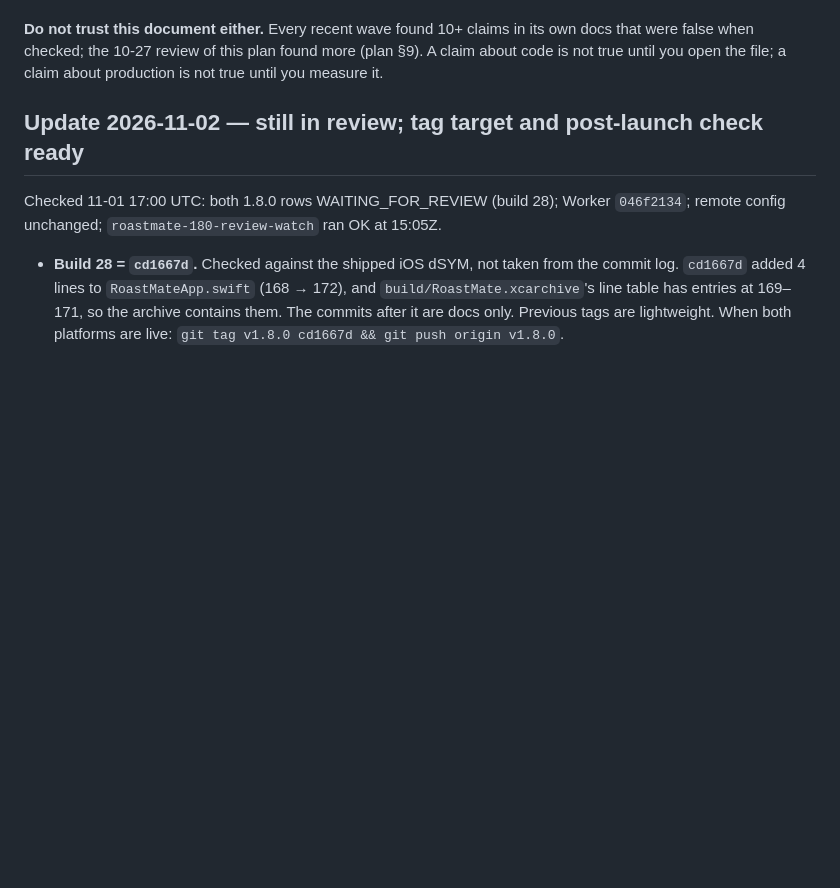
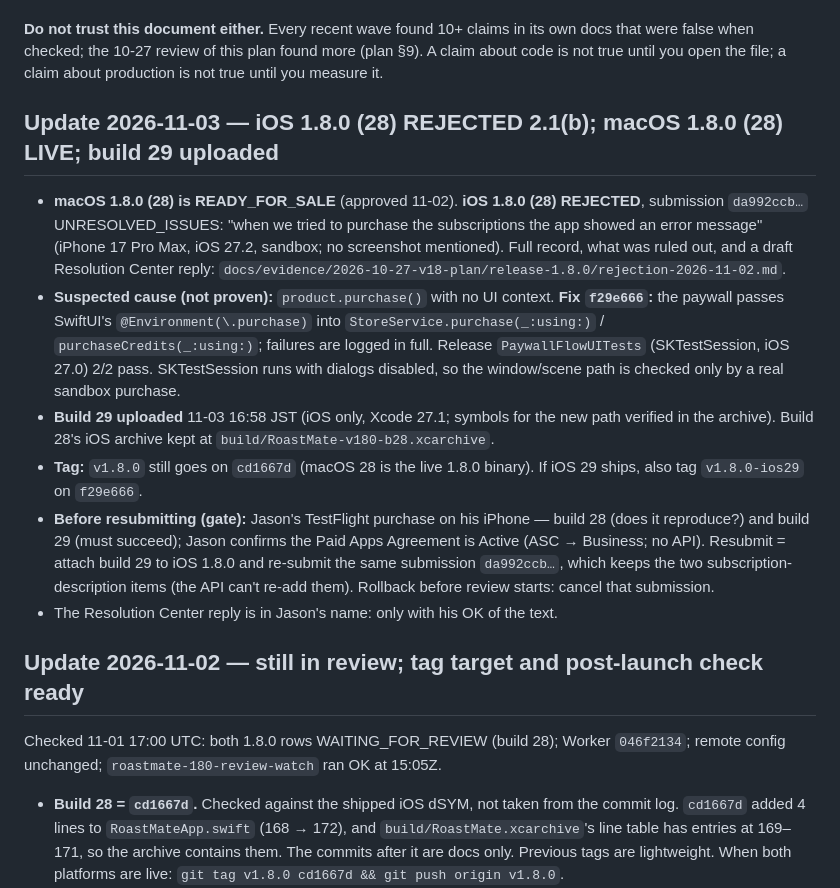
Before and after one commit to JasonYeYuhe/RoastMate-iOS, a Markdown page: docs/HANDOFF_v1.8_NEXT_SESSION.md, the part around the change. GitHub-like rendering; blank space fills up the shorter version.

Commit message:
handoff(1.8.0): iOS 28 rejected 2.1(b), macOS 28 live, build 29 uploaded
v1.8.0 tagged on cd1667d (the live macOS binary). Resubmit gate and
rollback recorded; the Resolution Center reply waits for Jason.

Co-Authored-By: Claude Opus 5.5 <noreply@anthropic.com>

```diff
--- a/docs/HANDOFF_v1.8_NEXT_SESSION.md
+++ b/docs/HANDOFF_v1.8_NEXT_SESSION.md
@@ -24,6 +24,32 @@ in May and is far behind — don't merge or rebase onto it as a side quest).
 own docs that were false when checked; the 10-27 review of this plan found more
 (plan §9). A claim about code is not true until you open the file; a claim about
 production is not true until you measure it.
+
+## Update 2026-11-03 — iOS 1.8.0 (28) REJECTED 2.1(b); macOS 1.8.0 (28) LIVE; build 29 uploaded
+
+- **macOS 1.8.0 (28) is READY_FOR_SALE** (approved 11-02). **iOS 1.8.0 (28) REJECTED**,
+  submission `da992ccb…` UNRESOLVED_ISSUES: "when we tried to purchase the
+  subscriptions the app showed an error message" (iPhone 17 Pro Max, iOS 27.2,
+  sandbox; no screenshot mentioned). Full record, what was ruled out, and a draft
+  Resolution Center reply: `docs/evidence/2026-10-27-v18-plan/release-1.8.0/rejection-2026-11-02.md`.
+- **Suspected cause (not proven):** `product.purchase()` with no UI context.
+  **Fix `f29e666`:** the paywall passes SwiftUI's `@Environment(\.purchase)` into
+  `StoreService.purchase(_:using:)` / `purchaseCredits(_:using:)`; failures are
+  logged in full. Release `PaywallFlowUITests` (SKTestSession, iOS 27.0) 2/2 pass.
+  SKTestSession runs with dialogs disabled, so the window/scene path is checked
+  only by a real sandbox purchase.
+- **Build 29 uploaded** 11-03 16:58 JST (iOS only, Xcode 27.1; symbols for the new
+  path verified in the archive). Build 28's iOS archive kept at
+  `build/RoastMate-v180-b28.xcarchive`.
+- **Tag:** `v1.8.0` still goes on `cd1667d` (macOS 28 is the live 1.8.0 binary).
+  If iOS 29 ships, also tag `v1.8.0-ios29` on `f29e666`.
+- **Before resubmitting (gate):** Jason's TestFlight purchase on his iPhone —
+  build 28 (does it reproduce?) and build 29 (must succeed); Jason confirms the
+  Paid Apps Agreement is Active (ASC → Business; no API). Resubmit = attach build
+  29 to iOS 1.8.0 and re-submit the same submission `da992ccb…`, which keeps the two
+  subscription-description items (the API can't re-add them). Rollback before
+  review starts: cancel that submission.
+- The Resolution Center reply is in Jason's name: only with his OK of the text.
 
 ## Update 2026-11-02 — still in review; tag target and post-launch check ready
 
```
